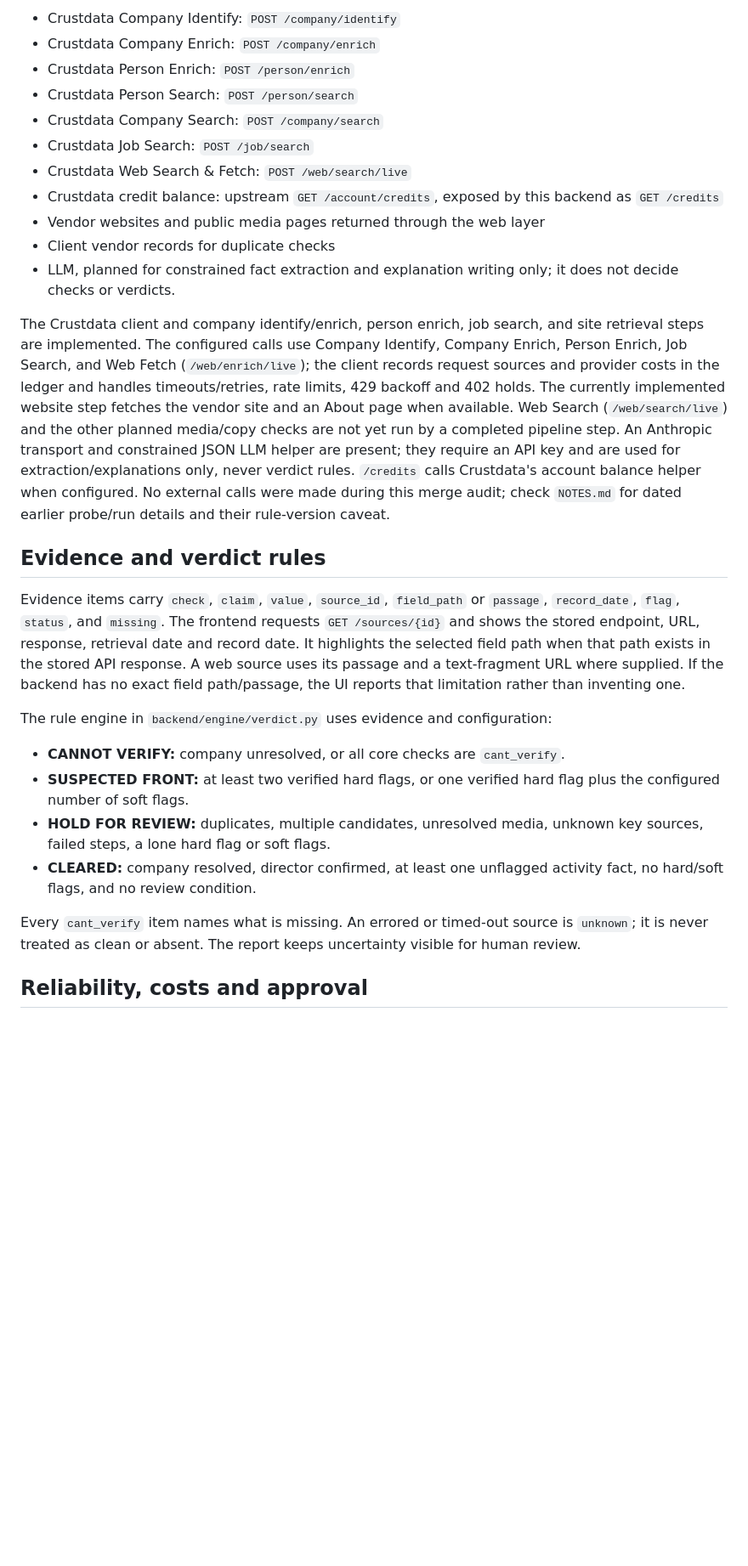
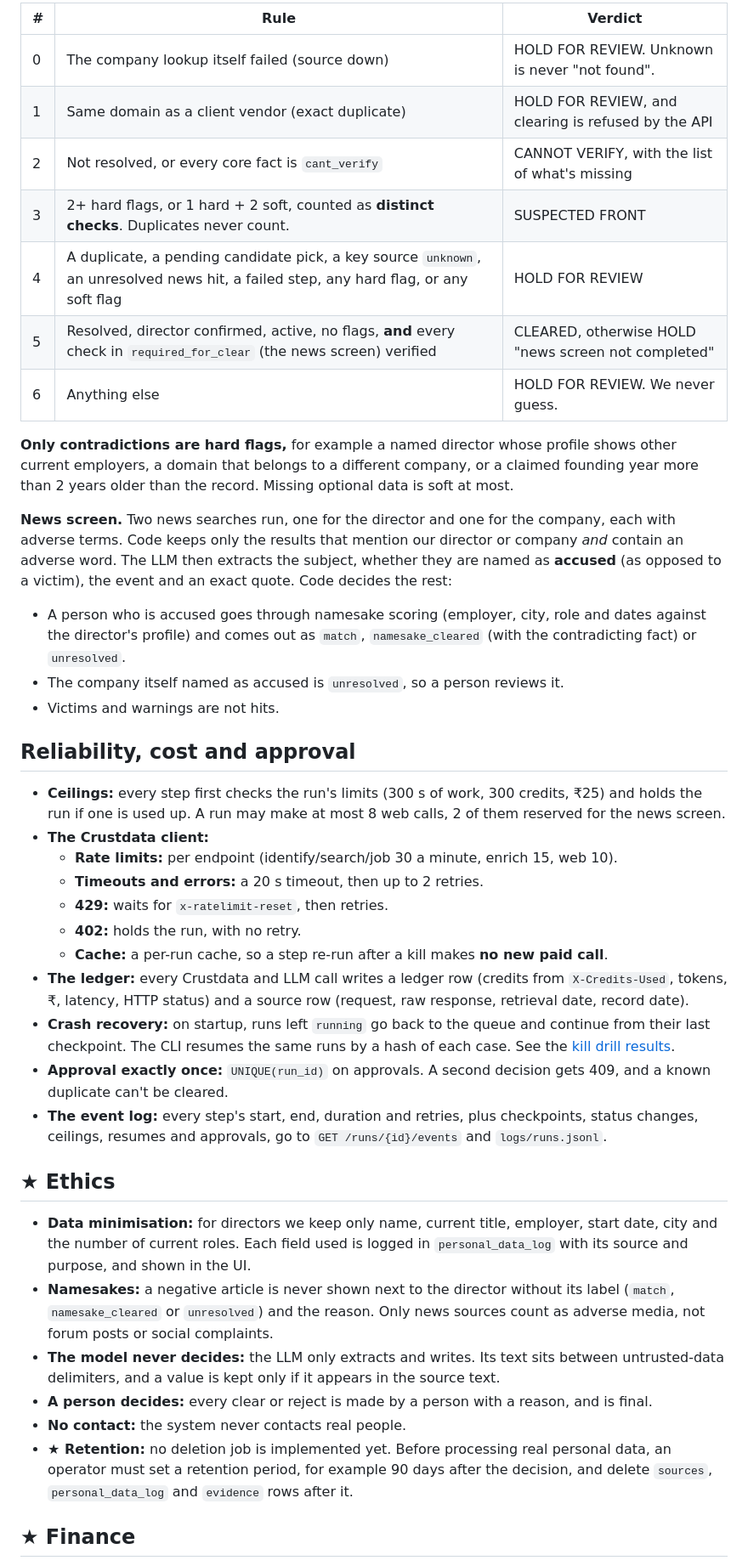
Before and after one commit to soumyajit-18-shipi-it/Contextcon-hackathon, a Markdown page: README.md, the part around one of its changes. Shown at 85% size. Rendered like a GitHub page; blank space fills up the shorter version.

```diff
--- a/README.md
+++ b/README.md
@@ -26,30 +57,43 @@ Editable source: [docs/architecture.svg](docs/architecture.svg). The batch CLI,
 
-- Crustdata Company Identify: `POST /company/identify`
-- Crustdata Company Enrich: `POST /company/enrich`
-- Crustdata Person Enrich: `POST /person/enrich`
-- Crustdata Person Search: `POST /person/search`
-- Crustdata Company Search: `POST /company/search`
-- Crustdata Job Search: `POST /job/search`
-- Crustdata Web Search & Fetch: `POST /web/search/live`
-- Crustdata credit balance: upstream `GET /account/credits`, exposed by this backend as `GET /credits`
-- Vendor websites and public media pages returned through the web layer
-- Client vendor records for duplicate checks
-- LLM, planned for constrained fact extraction and explanation writing only; it does not decide checks or verdicts.
+| # | Rule | Verdict |
+|---|---|---|
+| 0 | The company lookup itself failed (source down) | HOLD FOR REVIEW. Unknown is never "not found". |
+| 1 | Same domain as a client vendor (exact duplicate) | HOLD FOR REVIEW, and clearing is refused by the API |
+| 2 | Not resolved, or every core fact is `cant_verify` | CANNOT VERIFY, with the list of what's missing |
+| 3 | 2+ hard flags, or 1 hard + 2 soft, counted as **distinct checks**. Duplicates never count. | SUSPECTED FRONT |
+| 4 | A duplicate, a pending candidate pick, a key source `unknown`, an unresolved news hit, a failed step, any hard flag, or any soft flag | HOLD FOR REVIEW |
+| 5 | Resolved, director confirmed, active, no flags, **and** every check in `required_for_clear` (the news screen) verified | CLEARED, otherwise HOLD "news screen not completed" |
+| 6 | Anything else | HOLD FOR REVIEW. We never guess. |
 
-The Crustdata client and company identify/enrich, person enrich, job search, and site retrieval steps are implemented. The configured calls use Company Identify, Company Enrich, Person Enrich, Job Search, and Web Fetch (`/web/enrich/live`); the client records request sources and provider costs in the ledger and handles timeouts/retries, rate limits, 429 backoff and 402 holds. The currently implemented website step fetches the vendor site and an About page when available. Web Search (`/web/search/live`) and the other planned media/copy checks are not yet run by a completed pipeline step. An Anthropic transport and constrained JSON LLM helper are present; they require an API key and are used for extraction/explanations only, never verdict rules. `/credits` calls Crustdata's account balance helper when configured. No external calls were made during this merge audit; check `NOTES.md` for dated earlier probe/run details and their rule-version caveat.
+**Only contradictions are hard flags,** for example a named director whose profile shows other current employers, a domain that belongs to a different company, or a claimed founding year more than 2 years older than the record. Missing optional data is soft at most.
 
-## Evidence and verdict rules
+**News screen.** Two news searches run, one for the director and one for the company, each with adverse terms. Code keeps only the results that mention our director or company *and* contain an adverse word. The LLM then extracts the subject, whether they are named as **accused** (as opposed to a victim), the event and an exact quote. Code decides the rest:
+- A person who is accused goes through namesake scoring (employer, city, role and dates against the director's profile) and comes out as `match`, `namesake_cleared` (with the contradicting fact) or `unresolved`.
+- The company itself named as accused is `unresolved`, so a person reviews it.
+- Victims and warnings are not hits.
 
-Evidence items carry `check`, `claim`, `value`, `source_id`, `field_path` or `passage`, `record_date`, `flag`, `status`, and `missing`. The frontend requests `GET /sources/{id}` and shows the stored endpoint, URL, response, retrieval date and record date. It highlights the selected field path when that path exists in the stored API response. A web source uses its passage and a text-fragment URL where supplied. If the backend has no exact field path/passage, the UI reports that limitation rather than inventing one.
+## Reliability, cost and approval
 
-The rule engine in `backend/engine/verdict.py` uses evidence and configuration:
+- **Ceilings:** every step first checks the run's limits (300 s of work, 300 credits, ₹25) and holds the run if one is used up. A run may make at most 8 web calls, 2 of them reserved for the news screen.
+- **The Crustdata client:**
+  - **Rate limits:** per endpoint (identify/search/job 30 a minute, enrich 15, web 10).
+  - **Timeouts and errors:** a 20 s timeout, then up to 2 retries.
+  - **429:** waits for `x-ratelimit-reset`, then retries.
+  - **402:** holds the run, with no retry.
+  - **Cache:** a per-run cache, so a step re-run after a kill makes **no new paid call**.
+- **The ledger:** every Crustdata and LLM call writes a ledger row (credits from `X-Credits-Used`, tokens, ₹, latency, HTTP status) and a source row (request, raw response, retrieval date, record date).
+- **Crash recovery:** on startup, runs left `running` go back to the queue and continue from their last checkpoint. The CLI resumes the same runs by a hash of each case. See the [kill drill results](docs/kill_drill_results.md).
+- **Approval exactly once:** `UNIQUE(run_id)` on approvals. A second decision gets 409, and a known duplicate can't be cleared.
+- **The event log:** every step's start, end, duration and retries, plus checkpoints, status changes, ceilings, resumes and approvals, go to `GET /runs/{id}/events` and `logs/runs.jsonl`.
 
-- **CANNOT VERIFY:** company unresolved, or all core checks are `cant_verify`.
-- **SUSPECTED FRONT:** at least two verified hard flags, or one verified hard flag plus the configured number of soft flags.
-- **HOLD FOR REVIEW:** duplicates, multiple candidates, unresolved media, unknown key sources, failed steps, a lone hard flag or soft flags.
-- **CLEARED:** company resolved, director confirmed, at least one unflagged activity fact, no hard/soft flags, and no review condition.
+## ★ Ethics
 
-Every `cant_verify` item names what is missing. An errored or timed-out source is `unknown`; it is never treated as clean or absent. The report keeps uncertainty visible for human review.
+- **Data minimisation:** for directors we keep only name, current title, employer, start date, city and the number of current roles. Each field used is logged in `personal_data_log` with its source and purpose, and shown in the UI.
+- **Namesakes:** a negative article is never shown next to the director without its label (`match`, `namesake_cleared` or `unresolved`) and the reason. Only news sources count as adverse media, not forum posts or social complaints.
+- **The model never decides:** the LLM only extracts and writes. Its text sits between untrusted-data delimiters, and a value is kept only if it appears in the source text.
+- **A person decides:** every clear or reject is made by a person with a reason, and is final.
+- **No contact:** the system never contacts real people.
+- **★ Retention:** no deletion job is implemented yet. Before processing real personal data, an operator must set a retention period, for example 90 days after the decision, and delete `sources`, `personal_data_log` and `evidence` rows after it.
 
-## Reliability, costs and approval
+## ★ Finance
 
```
Also changed, not shown: other parts of README.md (+92 -57 lines), NOTES.md (+5 -0 lines), docs/architecture.png, 10 other files.
